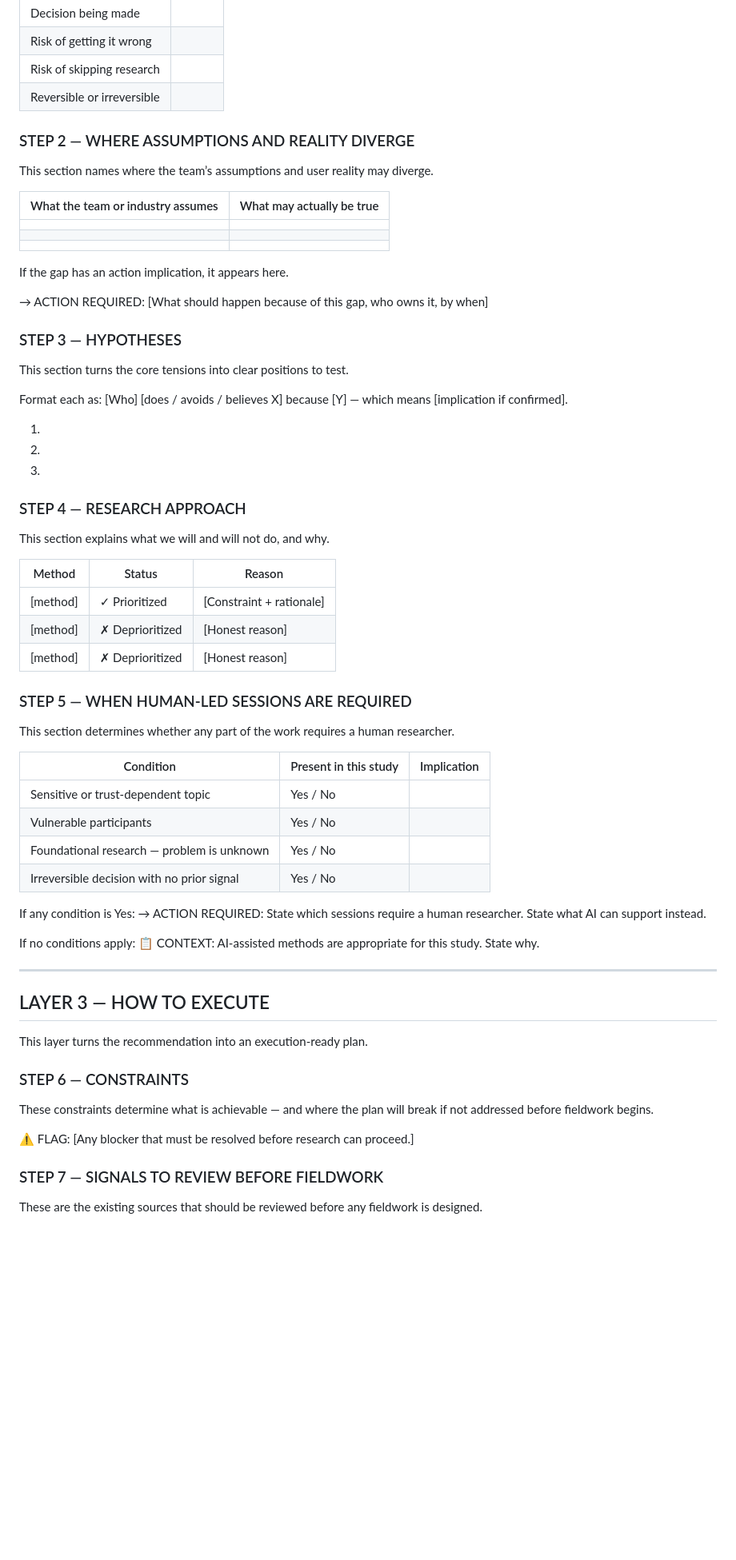
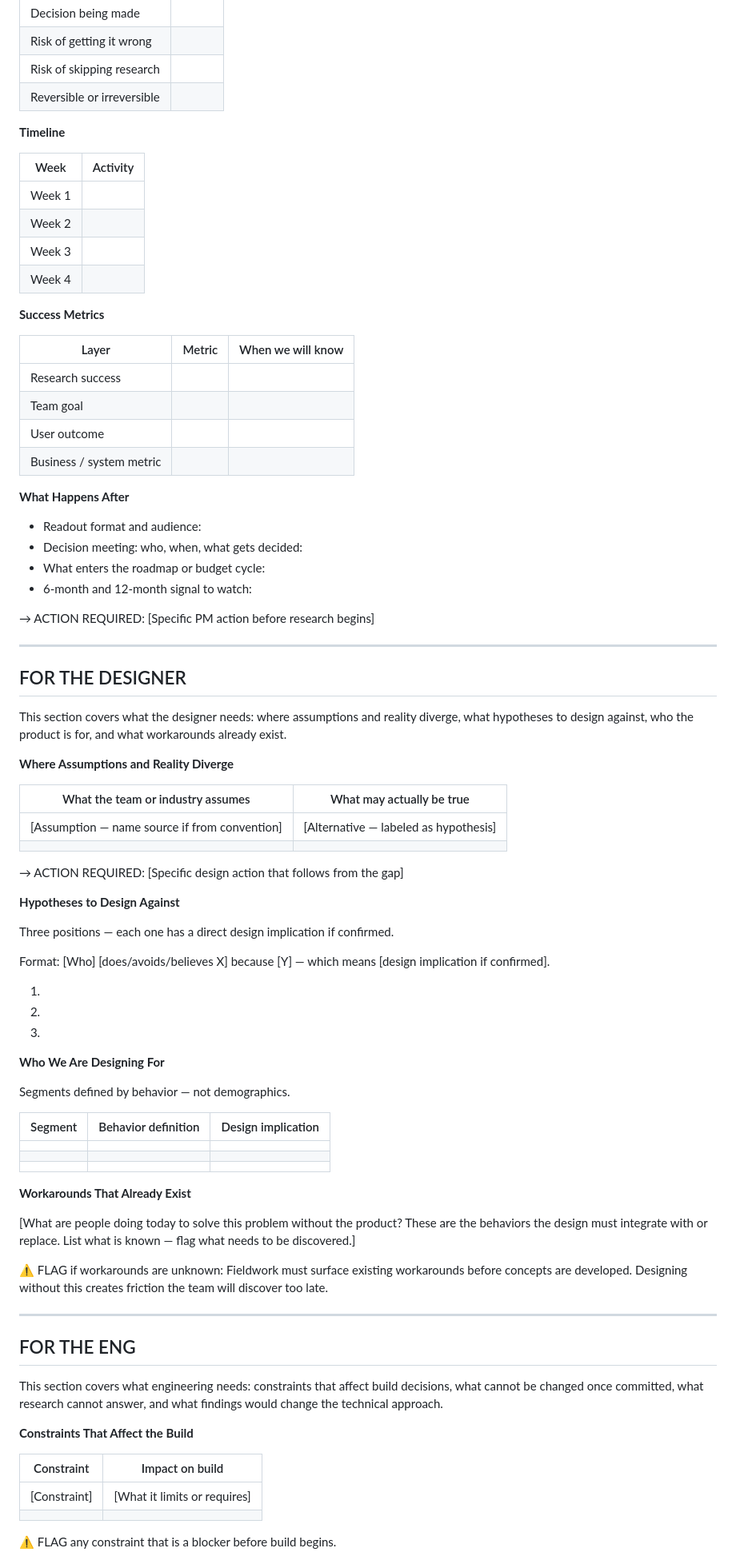
Before and after one commit to gabscardoso-uxr/uxr-agents, a Markdown page: skills/scoper.md, the part around one of its changes. Shown at 80% size. Rendered like a GitHub page; blank space fills up the shorter version.

```diff
--- a/skills/scoper.md
+++ b/skills/scoper.md
@@ -262,65 +147,86 @@ This section shows what decision is being made and what is at stake if it goes w
 | Risk of skipping research | |
 | Reversible or irreversible | |
 
-### STEP 2 — WHERE ASSUMPTIONS AND REALITY DIVERGE
-This section names where the team’s assumptions and user reality may diverge.
+**Timeline**
+
+| Week | Activity |
+|---|---|
+| Week 1 | |
+| Week 2 | |
+| Week 3 | |
+| Week 4 | |
+
+**Success Metrics**
+
+| Layer | Metric | When we will know |
+|---|---|---|
+| Research success | | |
+| Team goal | | |
+| User outcome | | |
+| Business / system metric | | |
+
+**What Happens After**
+
+- Readout format and audience:
+- Decision meeting: who, when, what gets decided:
+- What enters the roadmap or budget cycle:
+- 6-month and 12-month signal to watch:
+
+→ ACTION REQUIRED: [Specific PM action before research begins]
+
+---
+
+## FOR THE DESIGNER
+
+This section covers what the designer needs: where assumptions and reality diverge, what hypotheses to design against, who the product is for, and what workarounds already exist.
+
+**Where Assumptions and Reality Diverge**
 
 | What the team or industry assumes | What may actually be true |
 |---|---|
-| | |
-| | |
+| [Assumption — name source if from convention] | [Alternative — labeled as hypothesis] |
 | | |
 
-If the gap has an action implication, it appears here.
+→ ACTION REQUIRED: [Specific design action that follows from the gap]
 
-→ ACTION REQUIRED: [What should happen because of this gap, who owns it, by when]
+**Hypotheses to Design Against**
 
-### STEP 3 — HYPOTHESES
-This section turns the core tensions into clear positions to test.
+Three positions — each one has a direct design implication if confirmed.
 
-Format each as:
-[Who] [does / avoids / believes X] because [Y] — which means [implication if confirmed].
+Format: [Who] [does/avoids/believes X] because [Y] — which means [design implication if confirmed].
 
 1.
 2.
 3.
 
-### STEP 4 — RESEARCH APPROACH
-This section explains what we will and will not do, and why.
+**Who We Are Designing For**
 
-| Method | Status | Reason |
+Segments defined by behavior — not demographics.
+
+| Segment | Behavior definition | Design implication |
 |---|---|---|
-| [method] | ✓ Prioritized | [Constraint + rationale] |
-| [method] | ✗ Deprioritized | [Honest reason] |
-| [method] | ✗ Deprioritized | [Honest reason] |
+| | | |
+| | | |
+| | | |
 
-### STEP 5 — WHEN HUMAN-LED SESSIONS ARE REQUIRED
-This section determines whether any part of the work requires a human researcher.
+**Workarounds That Already Exist**
 
-| Condition | Present in this study | Implication |
-|---|---|---|
-| Sensitive or trust-dependent topic | Yes / No | |
-| Vulnerable participants | Yes / No | |
-| Foundational research — problem is unknown | Yes / No | |
-| Irreversible decision with no prior signal | Yes / No | |
+[What are people doing today to solve this problem without the product? These are the behaviors the design must integrate with or replace. List what is known — flag what needs to be discovered.]
 
-If any condition is Yes:
-→ ACTION REQUIRED: State which sessions require a human researcher. State what AI can support instead.
-
-If no conditions apply:
-📋 CONTEXT: AI-assisted methods are appropriate for this study. State why.
+⚠ FLAG if workarounds are unknown: Fieldwork must surface existing workarounds before concepts are developed. Designing without this creates friction the team will discover too late.
 
 ---
 
-## LAYER 3 — HOW TO EXECUTE
+## FOR THE ENG
 
-This layer turns the recommendation into an execution-ready plan.
+This section covers what engineering needs: constraints that affect build decisions, what cannot be changed once committed, what research cannot answer, and what findings would change the technical approach.
 
-### STEP 6 — CONSTRAINTS
-These constraints determine what is achievable — and where the plan will break if not addressed before fieldwork begins.
+**Constraints That Affect the Build**
 
-⚠ FLAG: [Any blocker that must be resolved before research can proceed.]
+| Constraint | Impact on build |
+|---|---|
+| [Constraint] | [What it limits or requires] |
+| | |
 
-### STEP 7 — SIGNALS TO REVIEW BEFORE FIELDWORK
-These are the existing sources that should be reviewed before any fieldwork is designed.
+⚠ FLAG any constraint that is a blocker before build begins.
 
```
Also changed, not shown: other parts of skills/scoper.md (+162 -262 lines).
